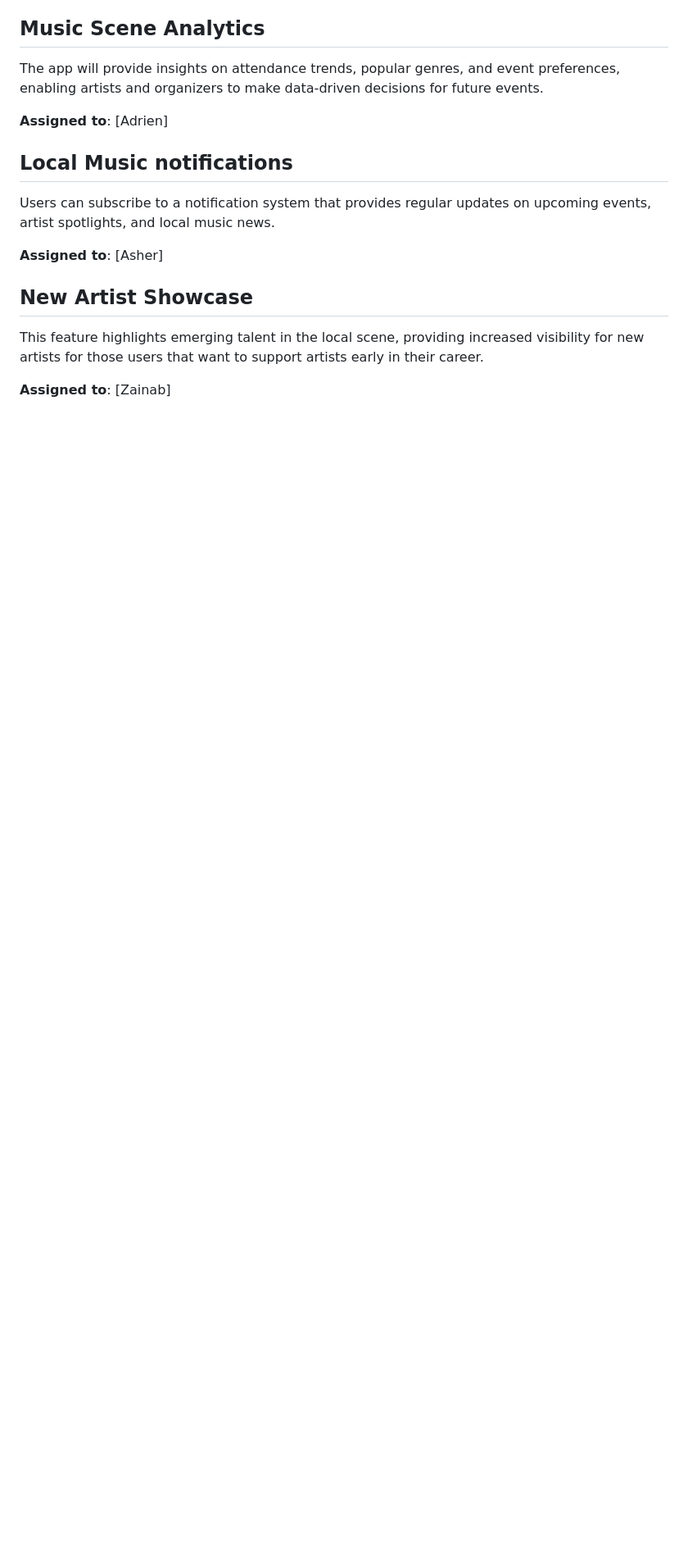
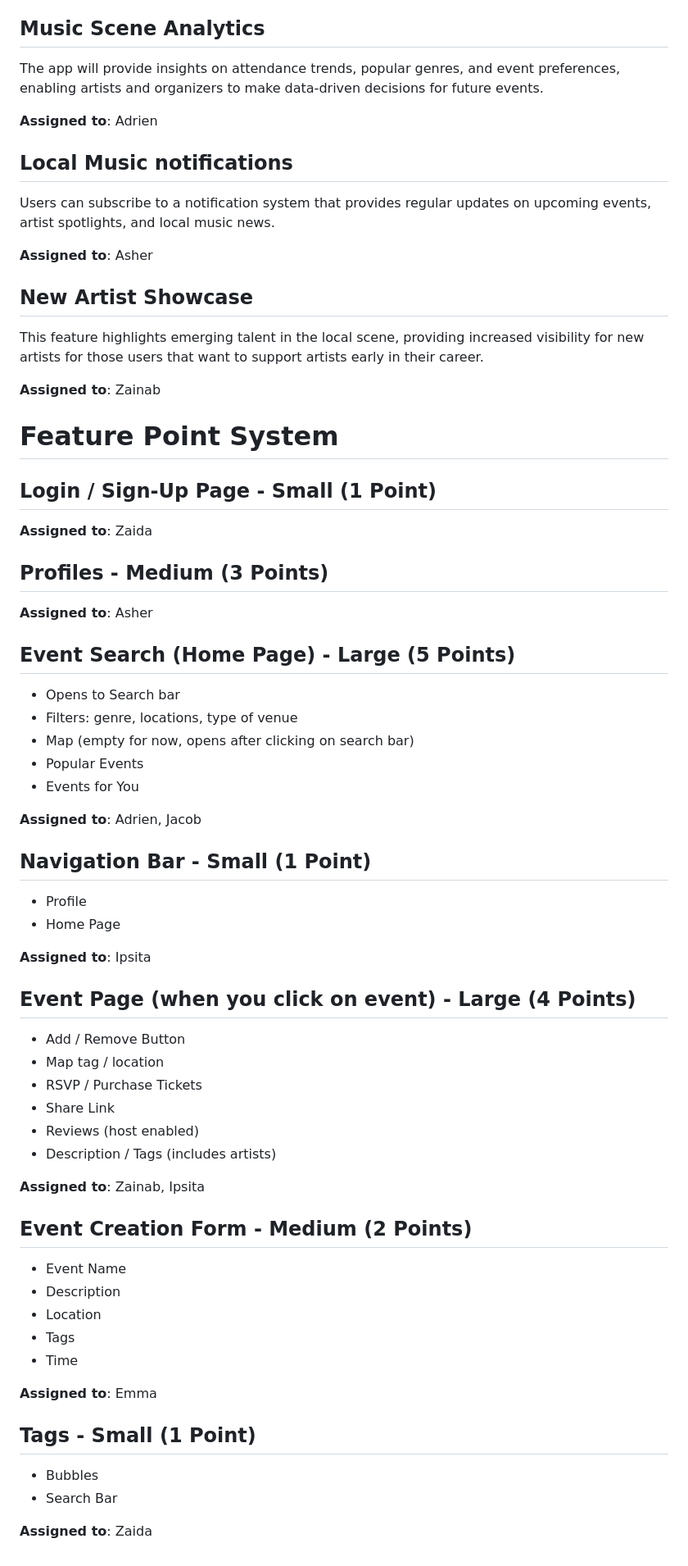
Before and after one commit to ibhattacharj/LocalVibes, a Markdown page: team/m2/features.md, the part around the change printed below. Shown: that part at 82% size. Drawn GitHub-style; blank space fills up the shorter version.

Commit message:
updated features.md and their respective contributors

```diff
--- a/team/m2/features.md
+++ b/team/m2/features.md
@@ -53,14 +33,69 @@ This feature connects artists, fans, and promoters, creating a comprehensive net
 ## Music Scene Analytics
 The app will provide insights on attendance trends, popular genres, and event preferences, enabling artists and organizers to make data-driven decisions for future events.
 
-**Assigned to**: [Adrien]
+**Assigned to**: Adrien
 
 ## Local Music notifications
 Users can subscribe to a notification system that provides regular updates on upcoming events, artist spotlights, and local music news.
 
-**Assigned to**: [Asher]
+**Assigned to**: Asher
 
 ## New Artist Showcase
 This feature highlights emerging talent in the local scene, providing increased visibility for new artists for those users that want to support artists early in their career.
 
-**Assigned to**: [Zainab]
+**Assigned to**: Zainab
+
+# Feature Point System
+
+## Login / Sign-Up Page - Small (1 Point)
+
+**Assigned to**: Zaida
+
+## Profiles - Medium (3 Points)
+
+**Assigned to**: Asher
+
+## Event Search (Home Page) - Large (5 Points)
+
+- Opens to Search bar
+- Filters: genre, locations, type of venue
+- Map (empty for now, opens after clicking on search bar)
+- Popular Events
+- Events for You
+
+**Assigned to**: Adrien, Jacob
+
+## Navigation Bar - Small (1 Point)
+
+- Profile
+- Home Page
+
+**Assigned to**: Ipsita
+
+## Event Page (when you click on event) - Large (4 Points)
+
+- Add / Remove Button
+- Map tag / location
+- RSVP / Purchase Tickets
+- Share Link
+- Reviews (host enabled)
+- Description / Tags (includes artists)
+
+**Assigned to**: Zainab, Ipsita
+
+## Event Creation Form - Medium (2 Points)
+
+- Event Name
+- Description
+- Location
+- Tags
+- Time
+
+**Assigned to**: Emma
+
+## Tags - Small (1 Point)
+
+- Bubbles
+- Search Bar
+
+**Assigned to**: Zaida
```
Also changed, not shown: other parts of team/m2/features.md (+6 -26 lines), 1 other file.
